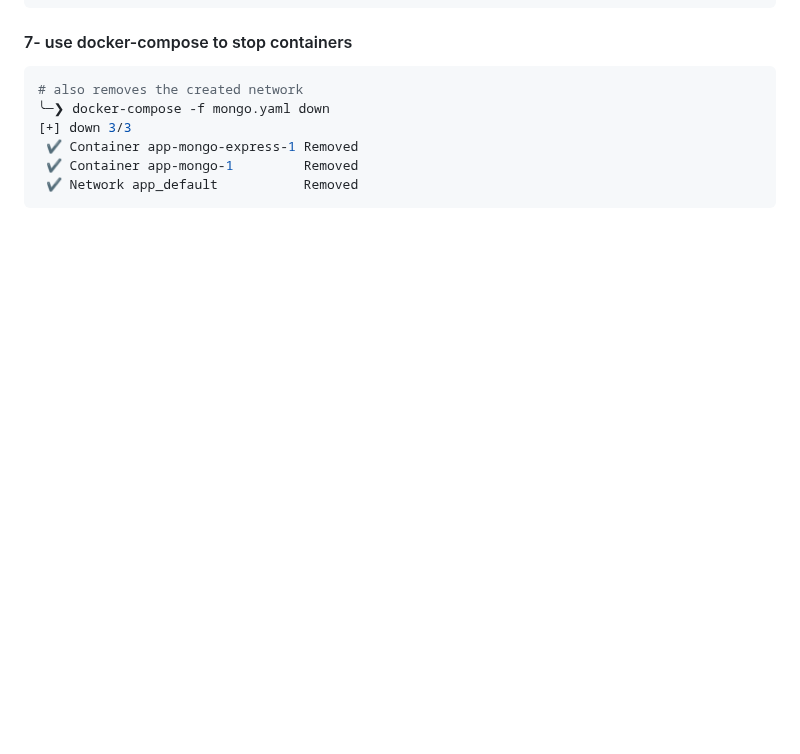
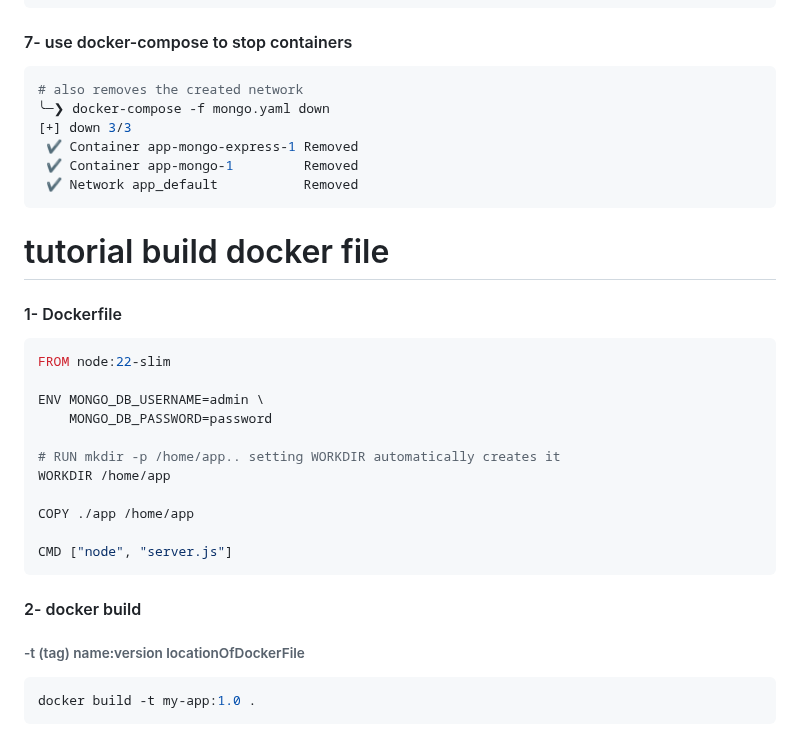
Before and after one commit to NGK2026/devops-journey, a Markdown page: docker/commands.md, the part around the change. GitHub-like rendering; blank space fills up the shorter version.

Commit message:
add build docker

````diff
--- a/docker/commands.md
+++ b/docker/commands.md
@@ -278,3 +278,23 @@ CONTAINER ID   IMAGE           COMMAND                  CREATED         STATUS
  ✔ Container app-mongo-1         Removed
  ✔ Network app_default           Removed
 ```
+# tutorial build docker file
+#### 1- Dockerfile
+```dockerfile
+FROM node:22-slim
+
+ENV MONGO_DB_USERNAME=admin \
+    MONGO_DB_PASSWORD=password
+
+# RUN mkdir -p /home/app.. setting WORKDIR automatically creates it
+WORKDIR /home/app
+
+COPY ./app /home/app
+
+CMD ["node", "server.js"]
+```
+#### 2- docker build
+###### -t (tag) name:version locationOfDockerFile
+```sh
+docker build -t my-app:1.0 .
+```
````
